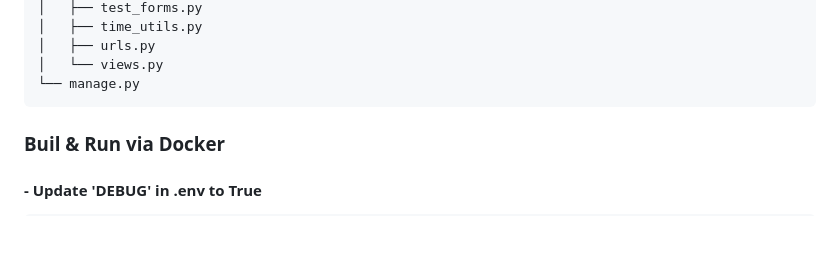
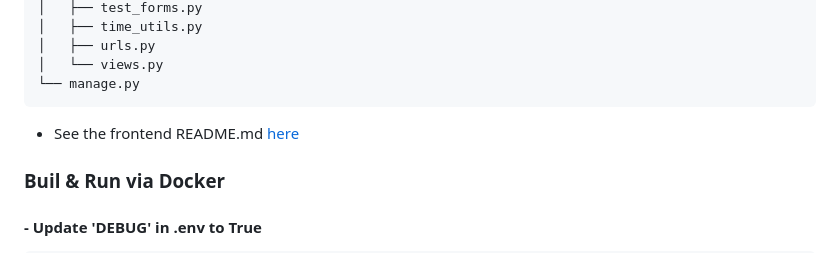
Before and after one commit to conorheffron/booking-sys, a Markdown page: README.md, the part around the change. GitHub-like rendering; blank space fills up the shorter version.

````diff
--- a/README.md
+++ b/README.md
@@ -51,6 +51,8 @@ backend
 │   └── views.py
 └── manage.py
 ```
+
+ - See the frontend README.md [here](./frontend/README.md)
 
 ### Buil & Run via Docker
 #### - Update 'DEBUG' in .env to True
````
